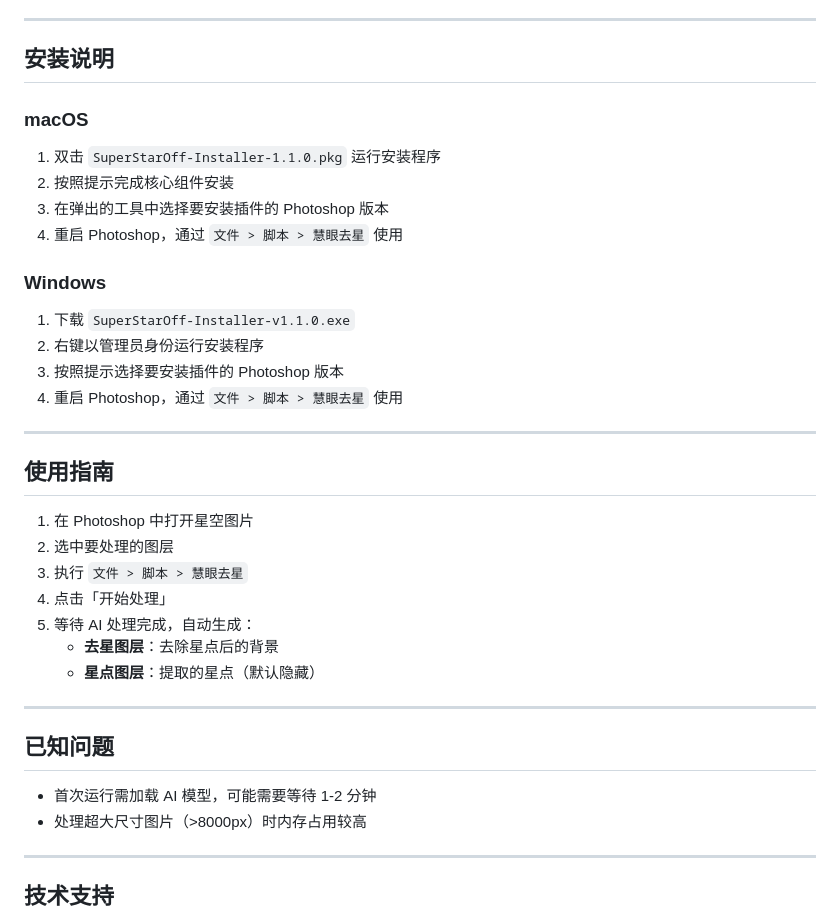
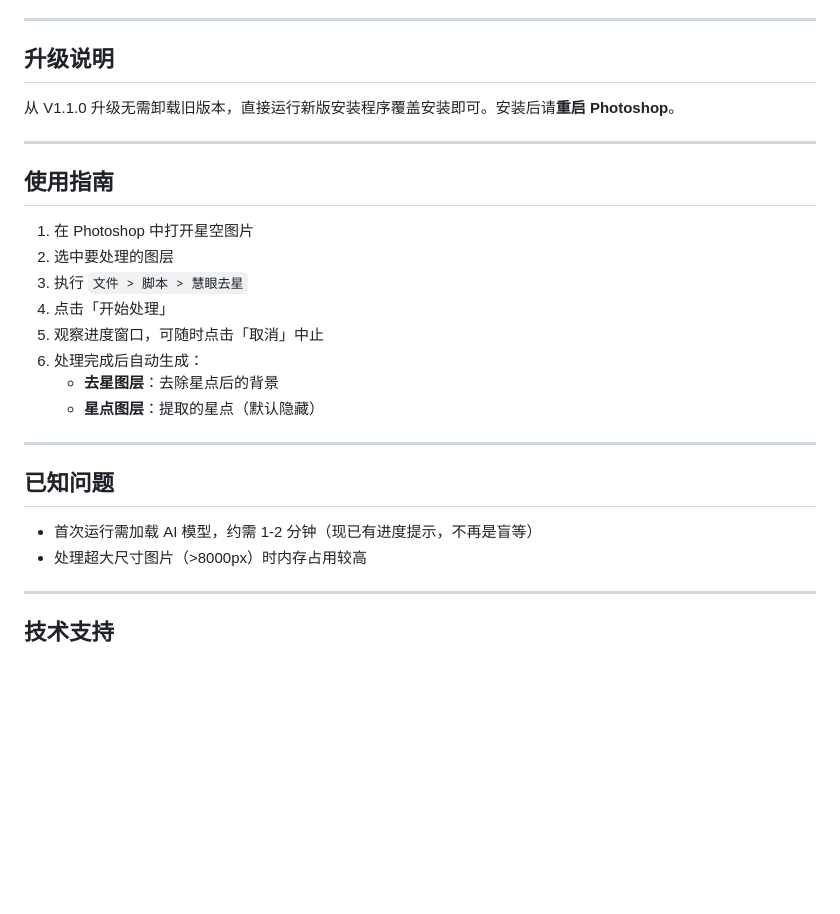
Before and after one commit to jamesphotography/SuperStarOff, a Markdown page: RELEASE_NOTES.md, the part around one of its changes. Rendered like a GitHub page; blank space fills up the shorter version.

```diff
--- a/RELEASE_NOTES.md
+++ b/RELEASE_NOTES.md
@@ -62,19 +76,9 @@
 
 ---
 
-## 安装说明
+## 升级说明
 
-### macOS
-1. 双击 `SuperStarOff-Installer-1.1.0.pkg` 运行安装程序
-2. 按照提示完成核心组件安装
-3. 在弹出的工具中选择要安装插件的 Photoshop 版本
-4. 重启 Photoshop，通过 `文件 > 脚本 > 慧眼去星` 使用
-
-### Windows
-1. 下载 `SuperStarOff-Installer-v1.1.0.exe`
-2. 右键以管理员身份运行安装程序
-3. 按照提示选择要安装插件的 Photoshop 版本
-4. 重启 Photoshop，通过 `文件 > 脚本 > 慧眼去星` 使用
+从 V1.1.0 升级无需卸载旧版本，直接运行新版安装程序覆盖安装即可。安装后请**重启 Photoshop**。
 
 ---
 
@@ -84,7 +88,8 @@
 2. 选中要处理的图层
 3. 执行 `文件 > 脚本 > 慧眼去星`
 4. 点击「开始处理」
-5. 等待 AI 处理完成，自动生成：
+5. 观察进度窗口，可随时点击「取消」中止
+6. 处理完成后自动生成：
    - **去星图层**：去除星点后的背景
    - **星点图层**：提取的星点（默认隐藏）
 
@@ -92,7 +97,7 @@
 
 ## 已知问题
 
-- 首次运行需加载 AI 模型，可能需要等待 1-2 分钟
+- 首次运行需加载 AI 模型，约需 1-2 分钟（现已有进度提示，不再是盲等）
 - 处理超大尺寸图片（>8000px）时内存占用较高
 
 ---
```
Also changed, not shown: other parts of RELEASE_NOTES.md (+69 -21 lines).
